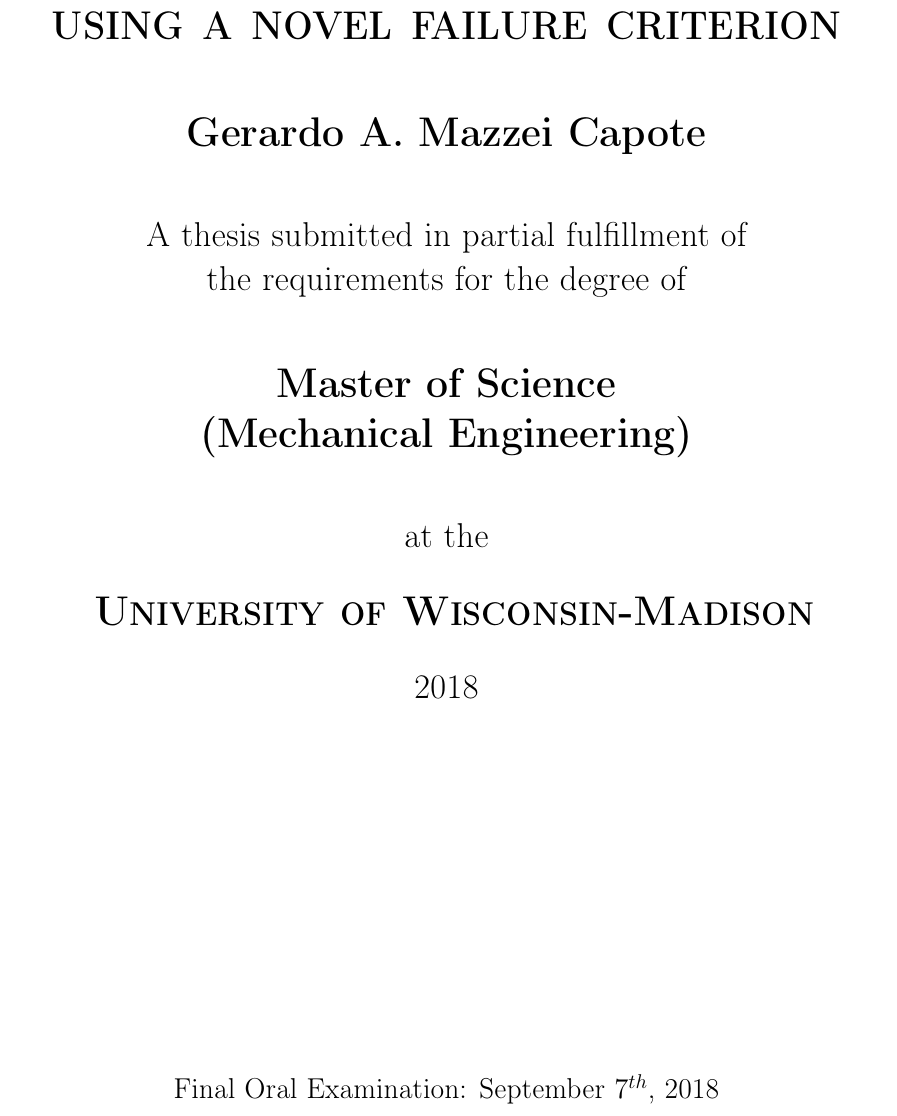
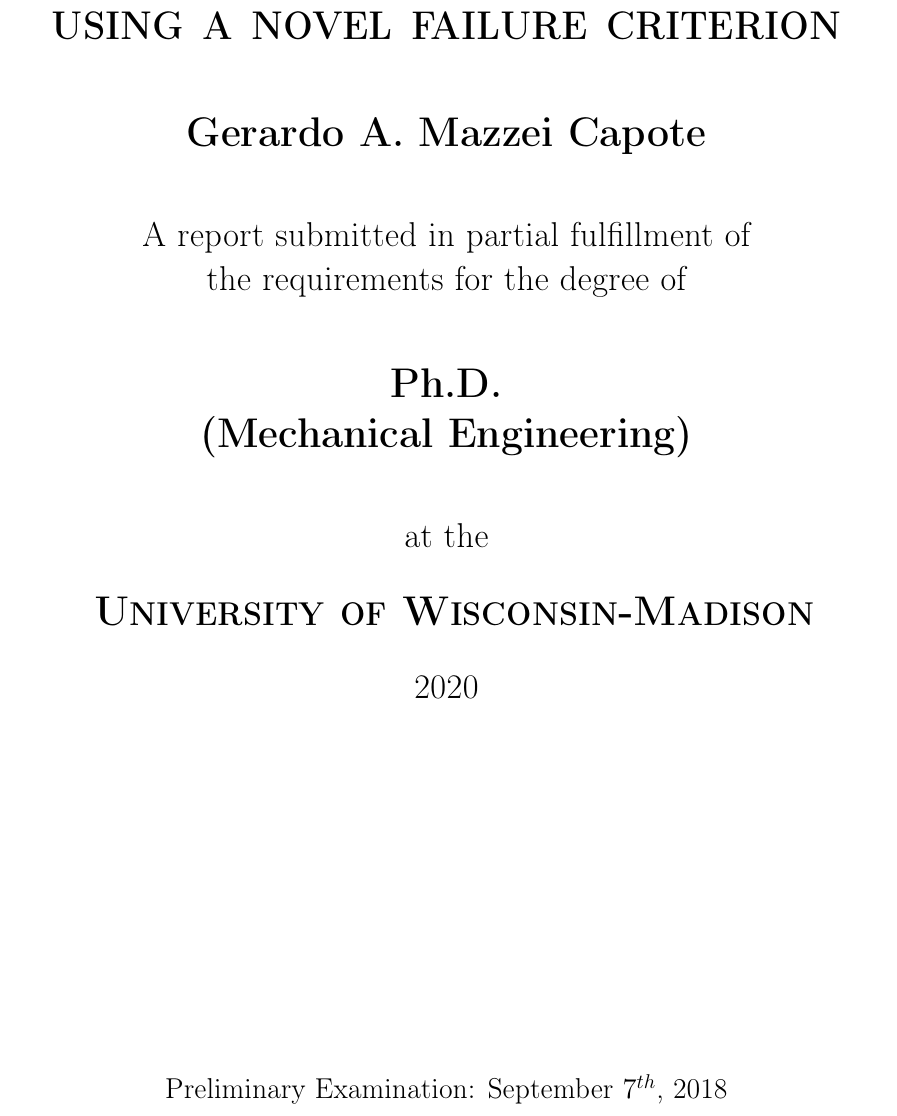
Before and after one commit to gerardoamc/prelim, a LaTeX thesis (main.tex, which reads cover.tex): part of page 1 of 8, cut so that both start at the same text. Compiled offline with pdfLaTeX.

Commit message:
modified cover

```diff
--- a/cover.tex
+++ b/cover.tex
@@ -11,19 +11,19 @@
 		\vspace{1cm}
 		{\LARGE\textbf{Gerardo A. Mazzei Capote} \par}
 		\vspace{1cm}
-		{\Large A thesis submitted in partial fulfillment of \par
+		{\Large A report submitted in partial fulfillment of \par
 				the requirements for the degree of \par}
 		\vspace{1cm}
-		{\LARGE\textbf{Master of Science} \par}
+		{\LARGE\textbf{Ph.D.} \par}
 		{\LARGE\textbf{(Mechanical Engineering)} \par}
 		\vspace{1cm}
 		{\Large at the \par}
 		\vspace{0.5cm}
 		{\scshape\LARGE\textbf{ University of Wisconsin-Madison} \par}
 		\vspace{0.5cm}
-		{\Large 2018 \par}
+		{\Large 2020 \par}
 		\vfill
-		{\large Final Oral Examination: September $7^{th}$, 2018}		%MODIFY DATE
+		{\large Preliminary Examination: September $7^{th}$, 2018}		%MODIFY DATE
 	\end{center}
 \end{titlepage}
 
```
Also changed, not shown: main.pdf.
